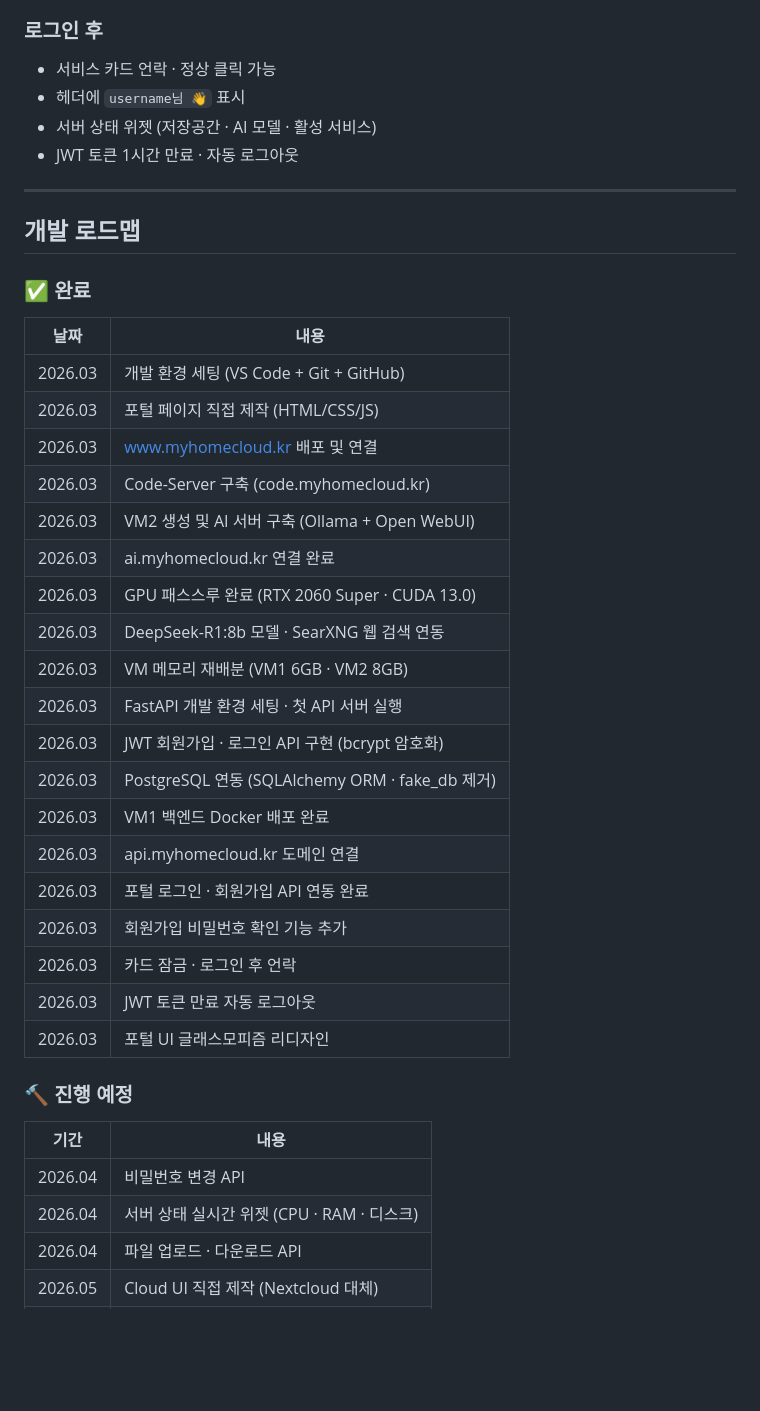
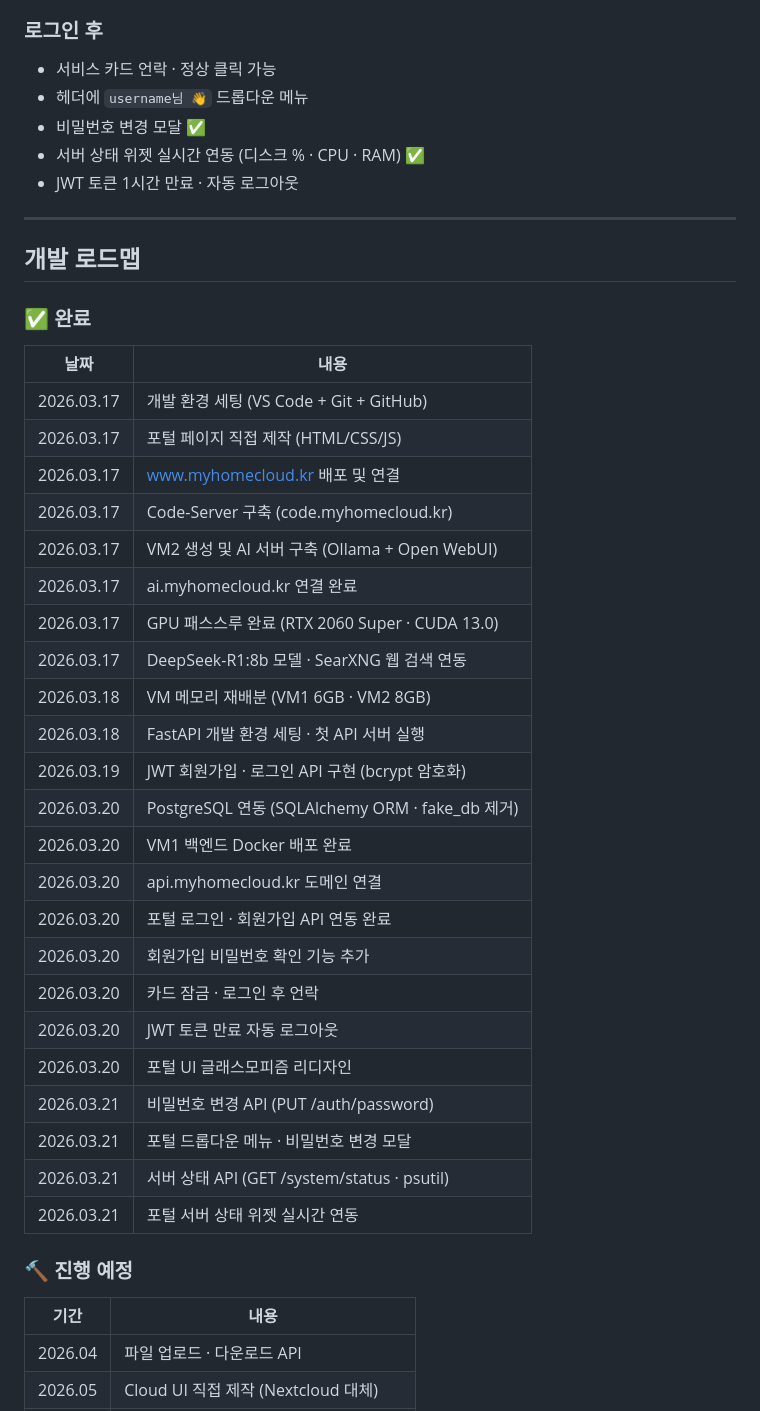
Before and after one commit to sayhoney1023/myhomecloud, a Markdown page: README.md, the part around one of its changes. Rendered like a GitHub page; blank space fills up the shorter version.

Commit message:
feat: 26.3.21 개발 일지 업데이트

```diff
--- a/README.md
+++ b/README.md
@@ -186,8 +188,9 @@ uvicorn main:app --reload
 
 ### 로그인 후
 - 서비스 카드 언락 · 정상 클릭 가능
-- 헤더에 `username님 👋` 표시
-- 서버 상태 위젯 (저장공간 · AI 모델 · 활성 서비스)
+- 헤더에 `username님 👋` 드롭다운 메뉴
+- 비밀번호 변경 모달 ✅
+- 서버 상태 위젯 실시간 연동 (디스크 % · CPU · RAM) ✅
 - JWT 토큰 1시간 만료 · 자동 로그아웃
 
 ---
@@ -197,31 +200,33 @@ uvicorn main:app --reload
 ### ✅ 완료
 | 날짜 | 내용 |
 |------|------|
-| 2026.03 | 개발 환경 세팅 (VS Code + Git + GitHub) |
-| 2026.03 | 포털 페이지 직접 제작 (HTML/CSS/JS) |
-| 2026.03 | www.myhomecloud.kr 배포 및 연결 |
-| 2026.03 | Code-Server 구축 (code.myhomecloud.kr) |
-| 2026.03 | VM2 생성 및 AI 서버 구축 (Ollama + Open WebUI) |
-| 2026.03 | ai.myhomecloud.kr 연결 완료 |
-| 2026.03 | GPU 패스스루 완료 (RTX 2060 Super · CUDA 13.0) |
-| 2026.03 | DeepSeek-R1:8b 모델 · SearXNG 웹 검색 연동 |
-| 2026.03 | VM 메모리 재배분 (VM1 6GB · VM2 8GB) |
-| 2026.03 | FastAPI 개발 환경 세팅 · 첫 API 서버 실행 |
-| 2026.03 | JWT 회원가입 · 로그인 API 구현 (bcrypt 암호화) |
-| 2026.03 | PostgreSQL 연동 (SQLAlchemy ORM · fake_db 제거) |
-| 2026.03 | VM1 백엔드 Docker 배포 완료 |
-| 2026.03 | api.myhomecloud.kr 도메인 연결 |
-| 2026.03 | 포털 로그인 · 회원가입 API 연동 완료 |
-| 2026.03 | 회원가입 비밀번호 확인 기능 추가 |
-| 2026.03 | 카드 잠금 · 로그인 후 언락 |
-| 2026.03 | JWT 토큰 만료 자동 로그아웃 |
-| 2026.03 | 포털 UI 글래스모피즘 리디자인 |
+| 2026.03.17 | 개발 환경 세팅 (VS Code + Git + GitHub) |
+| 2026.03.17 | 포털 페이지 직접 제작 (HTML/CSS/JS) |
+| 2026.03.17 | www.myhomecloud.kr 배포 및 연결 |
+| 2026.03.17 | Code-Server 구축 (code.myhomecloud.kr) |
+| 2026.03.17 | VM2 생성 및 AI 서버 구축 (Ollama + Open WebUI) |
+| 2026.03.17 | ai.myhomecloud.kr 연결 완료 |
+| 2026.03.17 | GPU 패스스루 완료 (RTX 2060 Super · CUDA 13.0) |
+| 2026.03.17 | DeepSeek-R1:8b 모델 · SearXNG 웹 검색 연동 |
+| 2026.03.18 | VM 메모리 재배분 (VM1 6GB · VM2 8GB) |
+| 2026.03.18 | FastAPI 개발 환경 세팅 · 첫 API 서버 실행 |
+| 2026.03.19 | JWT 회원가입 · 로그인 API 구현 (bcrypt 암호화) |
+| 2026.03.20 | PostgreSQL 연동 (SQLAlchemy ORM · fake_db 제거) |
+| 2026.03.20 | VM1 백엔드 Docker 배포 완료 |
+| 2026.03.20 | api.myhomecloud.kr 도메인 연결 |
+| 2026.03.20 | 포털 로그인 · 회원가입 API 연동 완료 |
+| 2026.03.20 | 회원가입 비밀번호 확인 기능 추가 |
+| 2026.03.20 | 카드 잠금 · 로그인 후 언락 |
+| 2026.03.20 | JWT 토큰 만료 자동 로그아웃 |
+| 2026.03.20 | 포털 UI 글래스모피즘 리디자인 |
+| 2026.03.21 | 비밀번호 변경 API (PUT /auth/password) |
+| 2026.03.21 | 포털 드롭다운 메뉴 · 비밀번호 변경 모달 |
+| 2026.03.21 | 서버 상태 API (GET /system/status · psutil) |
+| 2026.03.21 | 포털 서버 상태 위젯 실시간 연동 |
 
 ### 🔨 진행 예정
 | 기간 | 내용 |
 |------|------|
-| 2026.04 | 비밀번호 변경 API |
-| 2026.04 | 서버 상태 실시간 위젯 (CPU · RAM · 디스크) |
 | 2026.04 | 파일 업로드 · 다운로드 API |
 | 2026.05 | Cloud UI 직접 제작 (Nextcloud 대체) |
 | 2026.06 | AI 채팅 UI 직접 제작 (Open WebUI 대체) |
```
Also changed, not shown: other parts of README.md (+18 -7 lines).
